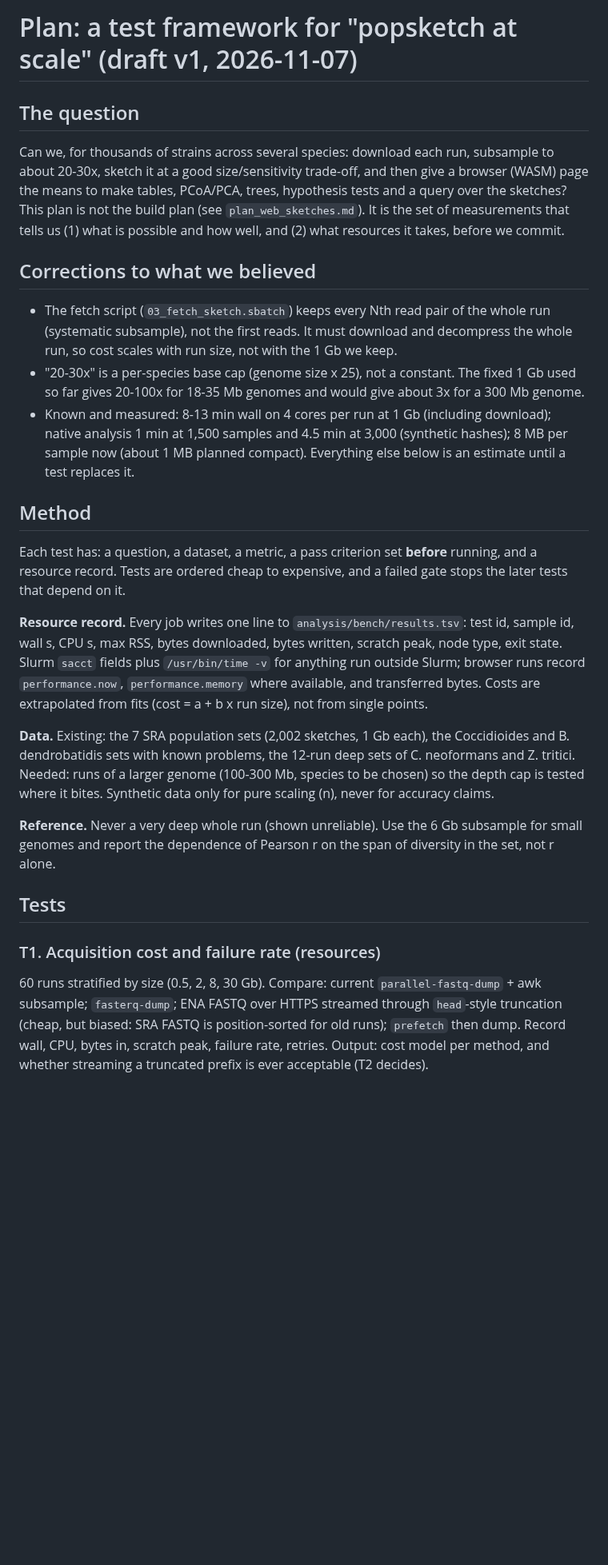
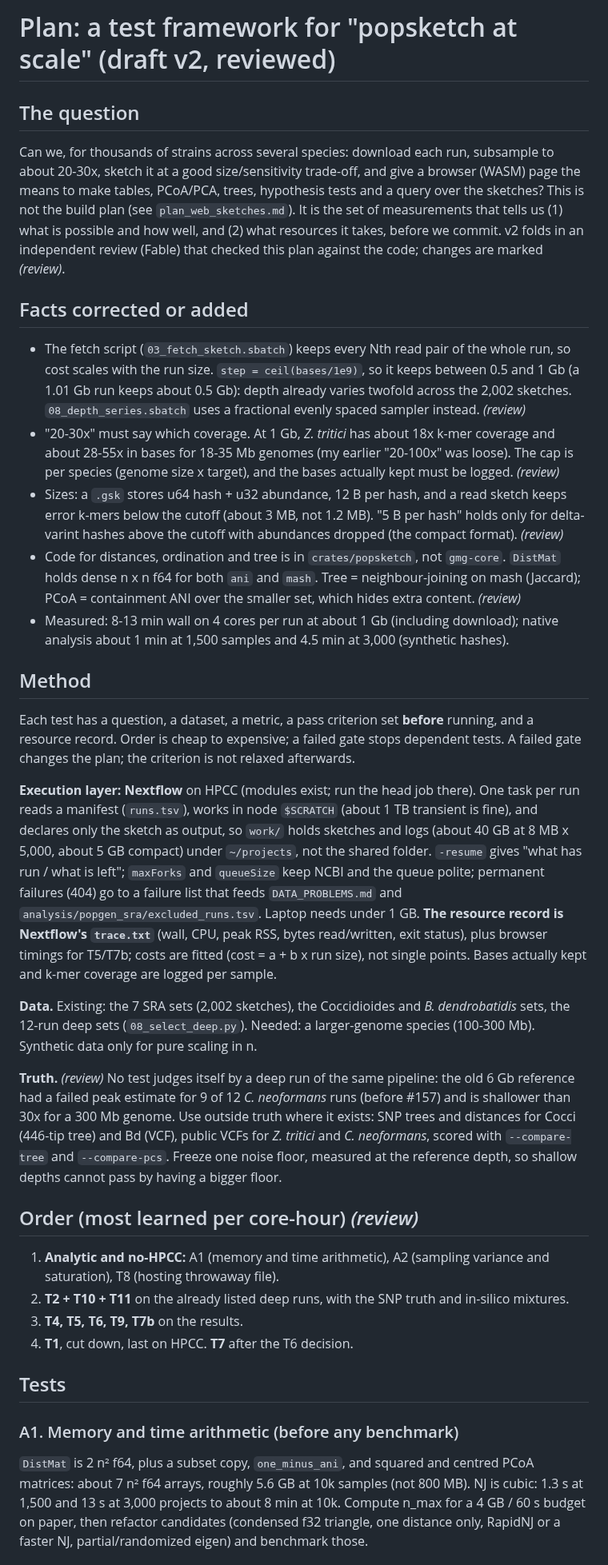
Before and after one commit to stajichlab/GmG, a Markdown page: docs/plan_feasibility_tests.md, the part around one of its changes. Shown at 80% size. GitHub-like rendering; blank space fills up the shorter version.

```diff
--- a/docs/plan_feasibility_tests.md
+++ b/docs/plan_feasibility_tests.md
@@ -1,27 +1,36 @@
-# Plan: a test framework for "popsketch at scale" (draft v1, 2026-11-07)
+# Plan: a test framework for "popsketch at scale" (draft v2, reviewed)
 
 ## The question
 
-Can we, for thousands of strains across several species: download each run, subsample to about 20-30x, sketch it at a good size/sensitivity trade-off, and then give a browser (WASM) page the means to make tables, PCoA/PCA, trees, hypothesis tests and a query over the sketches? This plan is not the build plan (see `plan_web_sketches.md`). It is the set of measurements that tells us (1) what is possible and how well, and (2) what resources it takes, before we commit.
+Can we, for thousands of strains across several species: download each run, subsample to about 20-30x, sketch it at a good size/sensitivity trade-off, and give a browser (WASM) page the means to make tables, PCoA/PCA, trees, hypothesis tests and a query over the sketches? This is not the build plan (see `plan_web_sketches.md`). It is the set of measurements that tells us (1) what is possible and how well, and (2) what resources it takes, before we commit. v2 folds in an independent review (Fable) that checked this plan against the code; changes are marked *(review)*.
 
-## Corrections to what we believed
+## Facts corrected or added
 
-- The fetch script (`03_fetch_sketch.sbatch`) keeps every Nth read pair of the whole run (systematic subsample), not the first reads. It must download and decompress the whole run, so cost scales with run size, not with the 1 Gb we keep.
-- "20-30x" is a per-species base cap (genome size x 25), not a constant. The fixed 1 Gb used so far gives 20-100x for 18-35 Mb genomes and would give about 3x for a 300 Mb genome.
-- Known and measured: 8-13 min wall on 4 cores per run at 1 Gb (including download); native analysis 1 min at 1,500 samples and 4.5 min at 3,000 (synthetic hashes); 8 MB per sample now (about 1 MB planned compact). Everything else below is an estimate until a test replaces it.
+- The fetch script (`03_fetch_sketch.sbatch`) keeps every Nth read pair of the whole run, so cost scales with the run size. `step = ceil(bases/1e9)`, so it keeps between 0.5 and 1 Gb (a 1.01 Gb run keeps about 0.5 Gb): depth already varies twofold across the 2,002 sketches. `08_depth_series.sbatch` uses a fractional evenly spaced sampler instead. *(review)*
+- "20-30x" must say which coverage. At 1 Gb, *Z. tritici* has about 18x k-mer coverage and about 28-55x in bases for 18-35 Mb genomes (my earlier "20-100x" was loose). The cap is per species (genome size x target), and the bases actually kept must be logged. *(review)*
+- Sizes: a `.gsk` stores u64 hash + u32 abundance, 12 B per hash, and a read sketch keeps error k-mers below the cutoff (about 3 MB, not 1.2 MB). "5 B per hash" holds only for delta-varint hashes above the cutoff with abundances dropped (the compact format). *(review)*
+- Code for distances, ordination and tree is in `crates/popsketch`, not `gmg-core`. `DistMat` holds dense n x n f64 for both `ani` and `mash`. Tree = neighbour-joining on mash (Jaccard); PCoA = containment ANI over the smaller set, which hides extra content. *(review)*
+- Measured: 8-13 min wall on 4 cores per run at about 1 Gb (including download); native analysis about 1 min at 1,500 samples and 4.5 min at 3,000 (synthetic hashes).
 
 ## Method
 
-Each test has: a question, a dataset, a metric, a pass criterion set **before** running, and a resource record. Tests are ordered cheap to expensive, and a failed gate stops the later tests that depend on it.
+Each test has a question, a dataset, a metric, a pass criterion set **before** running, and a resource record. Order is cheap to expensive; a failed gate stops dependent tests. A failed gate changes the plan; the criterion is not relaxed afterwards.
 
-**Resource record.** Every job writes one line to `analysis/bench/results.tsv`: test id, sample id, wall s, CPU s, max RSS, bytes downloaded, bytes written, scratch peak, node type, exit state. Slurm `sacct` fields plus `/usr/bin/time -v` for anything run outside Slurm; browser runs record `performance.now`, `performance.memory` where available, and transferred bytes. Costs are extrapolated from fits (cost = a + b x run size), not from single points.
+**Execution layer: Nextflow** on HPCC (modules exist; run the head job there). One task per run reads a manifest (`runs.tsv`), works in node `$SCRATCH` (about 1 TB transient is fine), and declares only the sketch as output, so `work/` holds sketches and logs (about 40 GB at 8 MB x 5,000, about 5 GB compact) under `~/projects`, not the shared folder. `-resume` gives "what has run / what is left"; `maxForks` and `queueSize` keep NCBI and the queue polite; permanent failures (404) go to a failure list that feeds `DATA_PROBLEMS.md` and `analysis/popgen_sra/excluded_runs.tsv`. Laptop needs under 1 GB. **The resource record is Nextflow's `trace.txt`** (wall, CPU, peak RSS, bytes read/written, exit status), plus browser timings for T5/T7b; costs are fitted (cost = a + b x run size), not single points. Bases actually kept and k-mer coverage are logged per sample.
 
-**Data.** Existing: the 7 SRA population sets (2,002 sketches, 1 Gb each), the Coccidioides and B. dendrobatidis sets with known problems, the 12-run deep sets of C. neoformans and Z. tritici. Needed: runs of a larger genome (100-300 Mb, species to be chosen) so the depth cap is tested where it bites. Synthetic data only for pure scaling (n), never for accuracy claims.
+**Data.** Existing: the 7 SRA sets (2,002 sketches), the Coccidioides and *B. dendrobatidis* sets, the 12-run deep sets (`08_select_deep.py`). Needed: a larger-genome species (100-300 Mb). Synthetic data only for pure scaling in n.
 
-**Reference.** Never a very deep whole run (shown unreliable). Use the 6 Gb subsample for small genomes and report the dependence of Pearson r on the span of diversity in the set, not r alone.
+**Truth.** *(review)* No test judges itself by a deep run of the same pipeline: the old 6 Gb reference had a failed peak estimate for 9 of 12 *C. neoformans* runs (before #157) and is shallower than 30x for a 300 Mb genome. Use outside truth where it exists: SNP trees and distances for Cocci (446-tip tree) and Bd (VCF), public VCFs for *Z. tritici* and *C. neoformans*, scored with `--compare-tree` and `--compare-pcs`. Freeze one noise floor, measured at the reference depth, so shallow depths cannot pass by having a bigger floor.
+
+## Order (most learned per core-hour) *(review)*
+
+1. **Analytic and no-HPCC:** A1 (memory and time arithmetic), A2 (sampling variance and saturation), T8 (hosting throwaway file).
+2. **T2 + T10 + T11** on the already listed deep runs, with the SNP truth and in-silico mixtures.
+3. **T4, T5, T6, T9, T7b** on the results.
+4. **T1**, cut down, last on HPCC. **T7** after the T6 decision.
 
 ## Tests
 
-### T1. Acquisition cost and failure rate (resources)
-60 runs stratified by size (0.5, 2, 8, 30 Gb). Compare: current `parallel-fastq-dump` + awk subsample; `fasterq-dump`; ENA FASTQ over HTTPS streamed through `head`-style truncation (cheap, but biased: SRA FASTQ is position-sorted for old runs); `prefetch` then dump. Record wall, CPU, bytes in, scratch peak, failure rate, retries. Output: cost model per method, and whether streaming a truncated prefix is ever acceptable (T2 decides).
+### A1. Memory and time arithmetic (before any benchmark)
+`DistMat` is 2 n² f64, plus a subset copy, `one_minus_ani`, and squared and centred PCoA matrices: about 7 n² f64 arrays, roughly 5.6 GB at 10k samples (not 800 MB). NJ is cubic: 1.3 s at 1,500 and 13 s at 3,000 projects to about 8 min at 10k. Compute n_max for a 4 GB / 60 s budget on paper, then refactor candidates (condensed f32 triangle, one distance only, RapidNJ or a faster NJ, partial/randomized eigen) and benchmark those.
 
```
Also changed, not shown: other parts of docs/plan_feasibility_tests.md (+34 -34 lines).
